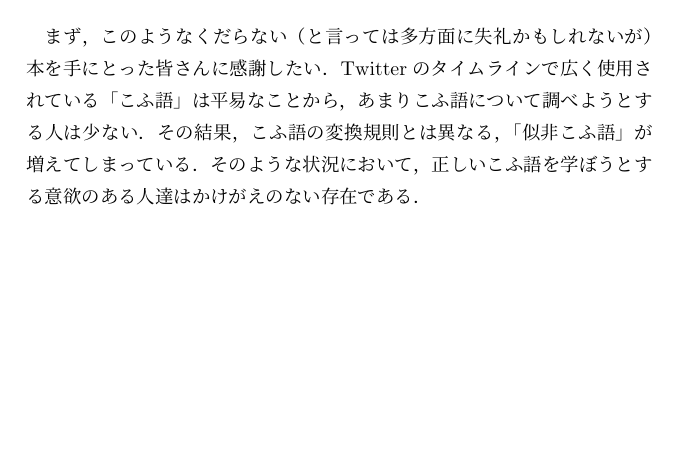
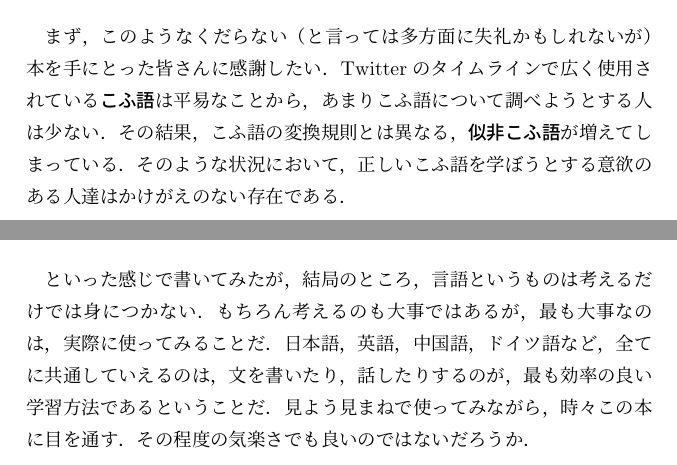
Before and after one commit to mohemohe/An-introduction-to-Kovlang, a LaTeX book (An_introduction_to_Kovlang.tex, which reads TeX_files/chapter00.tex): part of page 3 of 19 before the commit and two parts of pages 3 and 4 of 19 after it, the two joined at a grey line, cut so that both start at the same text, the shorter picture padded with empty space. Compiled offline with pLaTeX and dvipdfmx.

Commit message:
no message

```diff
--- a/TeX_files/chapter00.tex
+++ b/TeX_files/chapter00.tex
@@ -1,5 +1,5 @@
 \chapter*{まえがき}
-まず，このようなくだらない（と言っては多方面に失礼かもしれないが）本を手にとった皆さんに感謝したい．Twitterのタイムラインで広く使用されている「こふ語」は平易なことから，あまりこふ語について調べようとする人は少ない．その結果，こふ語の変換規則とは異なる，「似非こふ語」が増えてしまっている．そのような状況において，正しいこふ語を学ぼうとする意欲のある人達はかけがえのない存在である．
+まず，このようなくだらない（と言っては多方面に失礼かもしれないが）本を手にとった皆さんに感謝したい．Twitterのタイムラインで広く使用されている\textbf{こふ語}は平易なことから，あまりこふ語について調べようとする人は少ない．その結果，こふ語の変換規則とは異なる，\textbf{似非こふ語}が増えてしまっている．そのような状況において，正しいこふ語を学ぼうとする意欲のある人達はかけがえのない存在である．
 
 \vspace{2em}
 
@@ -7,3 +7,7 @@
 当時はまだこふ語という概念がなく，現在のような文章としてのこふ語というよりは，むしろ単語の羅列に近いものだった．それから時間を経て，現在のこふ語が生まれた．そのような事実に注目すると，こふ語は既存の日本語を改善し，進化した言語であるといえる．\par
 そう考えると，こふ語を理解するためには，基礎的な日本語力が必要である．それはつまり，日本語を話し，読み，書くことができる力である．もし，この本を読みすすめていったときに，なにか理解できないことがあったならば，日本語に立ち返って考えてみてほしい．\par
 日本語を理解することが，こふ語の理解への一番の近道なのだから．
+
+\vspace{2em}
+
+といった感じで書いてみたが，結局のところ，言語というものは考えるだけでは身につかない．もちろん考えるのも大事ではあるが，最も大事なのは，実際に使ってみることだ．日本語，英語，中国語，ドイツ語など，全てに共通していえるのは，文を書いたり，話したりするのが，最も効率の良い学習方法であるということだ．見よう見まねで使ってみながら，時々この本に目を通す．その程度の気楽さでも良いのではないだろうか．
```
